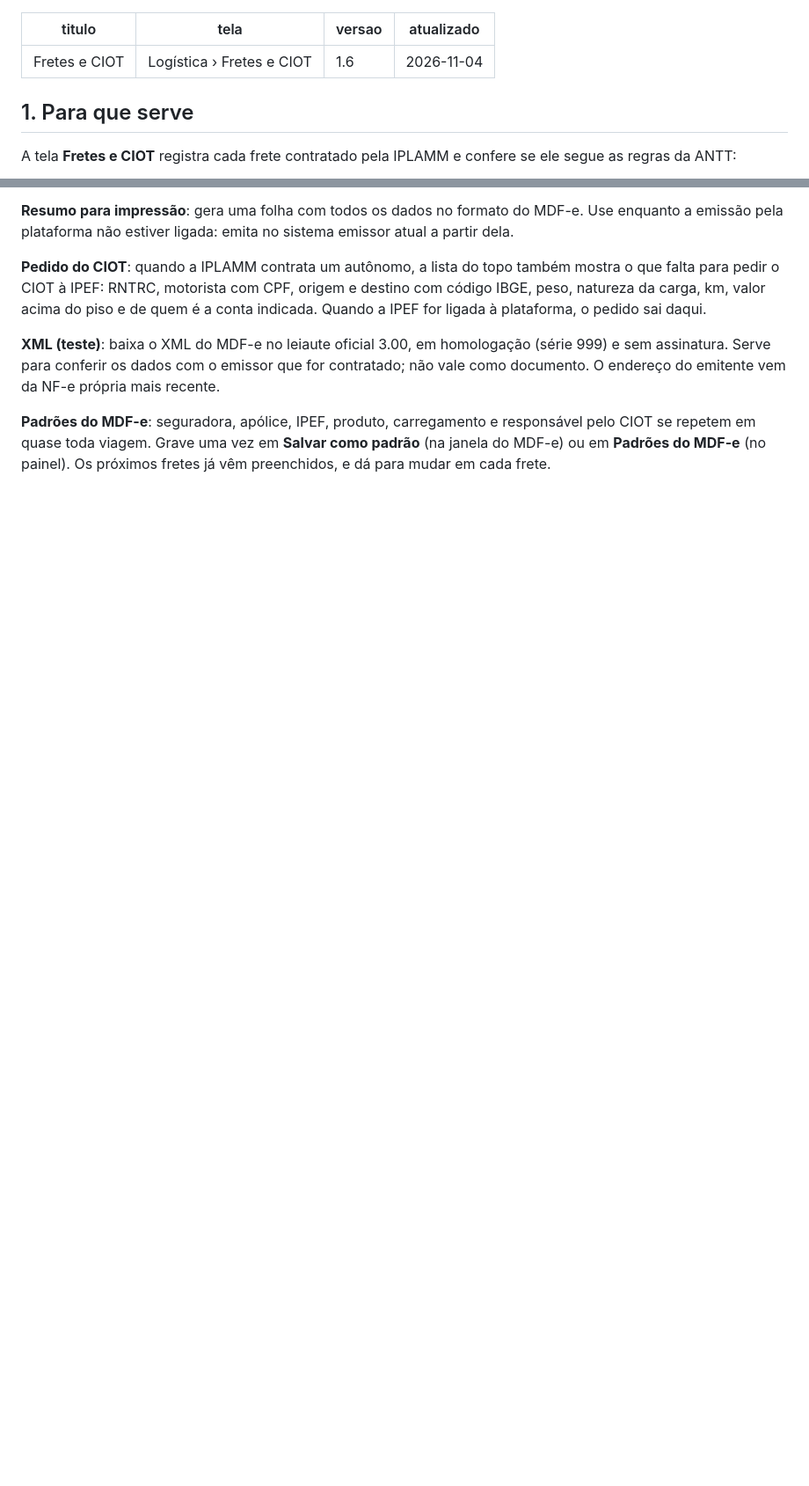
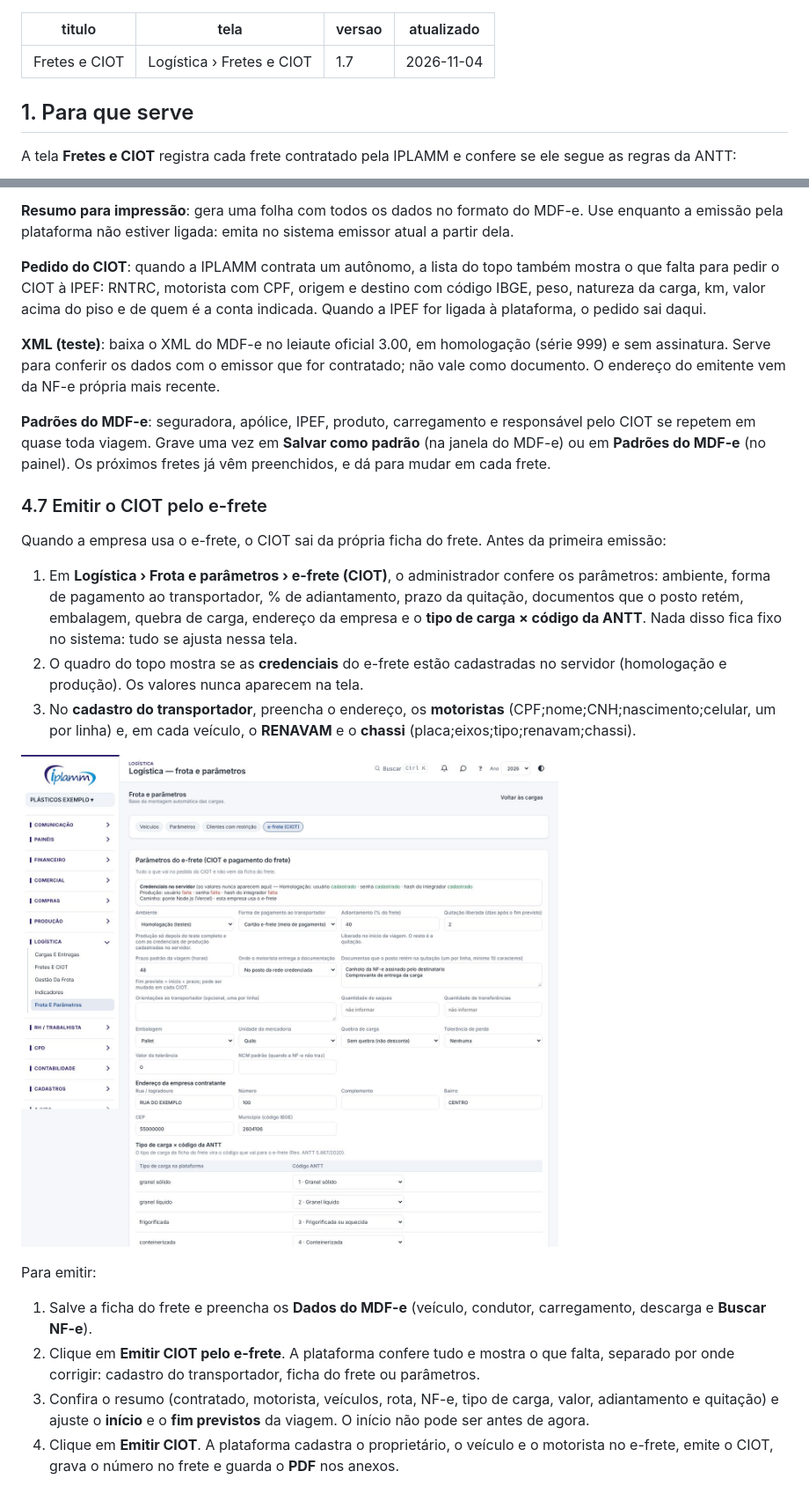
Before and after one commit to renansoares-dotcom/fluxo-caixa-saas, a Markdown page: tutoriais/fretes-ciot.md, 2 parts joined by grey strips. Shown at 88% size. Drawn GitHub-style; pictures changed too: tutoriais/img/fretes-ciot-efrete-parametros.jpg (added); blank space fills up the shorter version.

```diff
--- a/tutoriais/fretes-ciot.md
+++ b/tutoriais/fretes-ciot.md
@@ -1,7 +1,7 @@
 ---
 titulo: Fretes e CIOT
 tela: Logística › Fretes e CIOT
-versao: 1.6
+versao: 1.7
 atualizado: 2026-11-04
 ---
 ## 1. Para que serve
@@ -158,3 +158,20 @@ Para deixar o MDF-e da IPLAMM pronto:
 
 **Padrões do MDF-e**: seguradora, apólice, IPEF, produto, carregamento e responsável pelo CIOT se repetem em quase toda viagem. Grave uma vez em **Salvar como padrão** (na janela do MDF-e) ou em **Padrões do MDF-e** (no painel). Os próximos fretes já vêm preenchidos, e dá para mudar em cada frete.
 
+### 4.7 Emitir o CIOT pelo e-frete
+
+Quando a empresa usa o e-frete, o CIOT sai da própria ficha do frete. Antes da primeira emissão:
+
+1. Em **Logística › Frota e parâmetros › e-frete (CIOT)**, o administrador confere os parâmetros: ambiente, forma de pagamento ao transportador, % de adiantamento, prazo da quitação, documentos que o posto retém, embalagem, quebra de carga, endereço da empresa e o **tipo de carga × código da ANTT**. Nada disso fica fixo no sistema: tudo se ajusta nessa tela.
+2. O quadro do topo mostra se as **credenciais** do e-frete estão cadastradas no servidor (homologação e produção). Os valores nunca aparecem na tela.
+3. No **cadastro do transportador**, preencha o endereço, os **motoristas** (CPF;nome;CNH;nascimento;celular, um por linha) e, em cada veículo, o **RENAVAM** e o **chassi** (placa;eixos;tipo;renavam;chassi).
+
+![Figura — Parâmetros do e-frete (dados fictícios)](img/fretes-ciot-efrete-parametros.jpg)
+
+Para emitir:
+
+1. Salve a ficha do frete e preencha os **Dados do MDF-e** (veículo, condutor, carregamento, descarga e **Buscar NF-e**).
+2. Clique em **Emitir CIOT pelo e-frete**. A plataforma confere tudo e mostra o que falta, separado por onde corrigir: cadastro do transportador, ficha do frete ou parâmetros.
+3. Confira o resumo (contratado, motorista, veículos, rota, NF-e, tipo de carga, valor, adiantamento e quitação) e ajuste o **início** e o **fim previstos** da viagem. O início não pode ser antes de agora.
+4. Clique em **Emitir CIOT**. A plataforma cadastra o proprietário, o veículo e o motorista no e-frete, emite o CIOT, grava o número no frete e guarda o **PDF** nos anexos.
+
```
Also changed, not shown: other parts of tutoriais/fretes-ciot.md (+7 -0 lines), tutoriais/logistica.md (+7 -2 lines), tutoriais/img/fretes-ciot-efrete-ciot.jpg (added), 15 other files.
